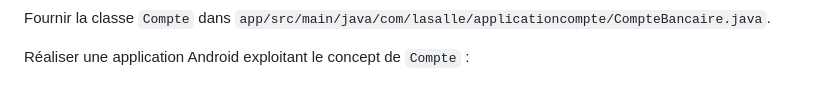
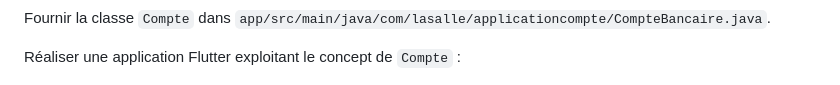
Before and after one commit to btssn-lasalle84/tp-poo-flutter, a Markdown page: README.md, the part around the change. Rendered like a GitHub page.

Commit message:
Corrige une faute

```diff
--- a/README.md
+++ b/README.md
@@ -192,7 +192,7 @@ On pourra :
 
 Fournir la classe `Compte` dans `app/src/main/java/com/lasalle/applicationcompte/CompteBancaire.java`.
 
-Réaliser une application Android exploitant le concept de `Compte` :
+Réaliser une application Flutter exploitant le concept de `Compte` :
 
 ![](images/screenshot-applicationcompte.png)
 
```
